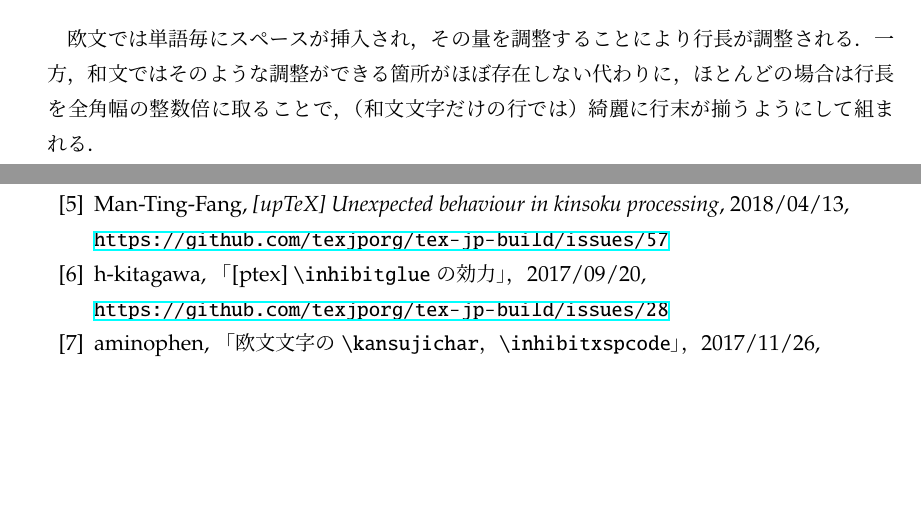
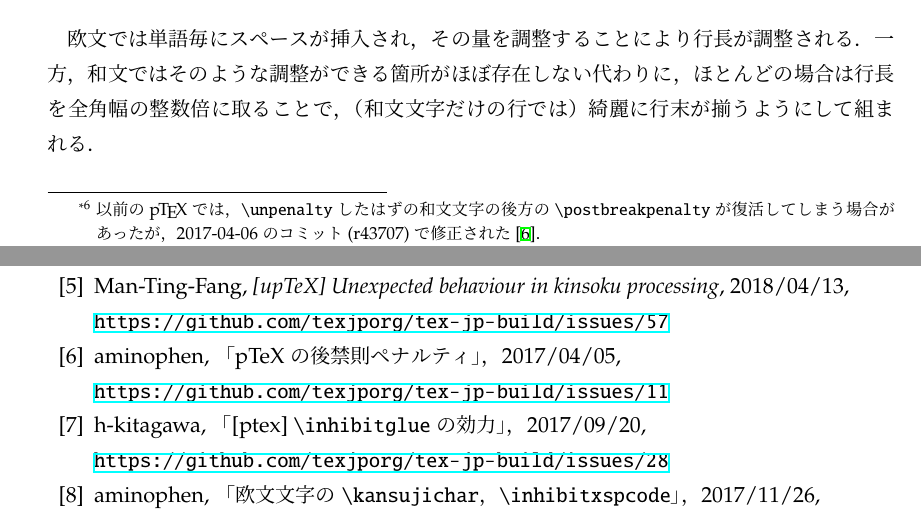
Before and after one commit to texjporg/ptex-manual, a LaTeX document (ptex-manual.tex): two parts of pages 8 and 21 of 23, joined at a grey line, cut so that both start at the same text, the shorter picture padded with empty space. Compiled offline with pLaTeX and dvipdfmx.

Commit message:
ptex-manual.tex: typo in previous commit

```diff
--- a/ptex-manual.tex
+++ b/ptex-manual.tex
@@ -443,7 +443,12 @@ DVIファイル内の和文文字コードとしてはJISコードを出力す
 のように表示される．
 
 また，和文文字の後方に挿入された\.{postbreakpenalty}は
-\.{lastpenalty}で取得できるし，\.{unpenalty}で取り除くこともできる．
+\.{lastpenalty}で取得できるし，\.{unpenalty}で取り除くこともできる
+\footnote{以前の\pTeX では，\.{unpenalty}したはずの
+和文文字の後方の\.{postbreakpenalty}が復活してしまう場合があったが，
+2017-04-06のコミット(r43707)で修正された\cite{build11}．}．
+% ただ，JFMグルーが後方に挿入される和文文字では上手くいかない．
+% https://github.com/texjporg/tex-jp-build/issues/67
 しかし，上述のとおり，欧文文字に設定された\.{postbreakpenalty}は
 後に和文文字が連続して初めて挿入されるため，
 \.{lastpenalty}で取得できないし，\.{unpenalty}で取り除くこともできない．
@@ -1317,6 +1322,9 @@ has been |\let| equal to a non-active character token.
  \bibitem{build57} Man-Ting-Fang, \textit{[upTeX] Unexpected behaviour in kinsoku processing},
   2018/04/13,\\
   \url{https://github.com/texjporg/tex-jp-build/issues/57}
+ \bibitem{build11} aminophen, 「pTeX の後禁則ペナルティ」，
+  2017/04/05,\\
+  \url{https://github.com/texjporg/tex-jp-build/issues/11}
  \bibitem{build28} h-kitagawa, 「[ptex] |\inhibitglue|の効力」，
   2017/09/20,\\
   \url{https://github.com/texjporg/tex-jp-build/issues/28}
```
Also changed, not shown: ptex-manual.tex (4 more changed lines).
